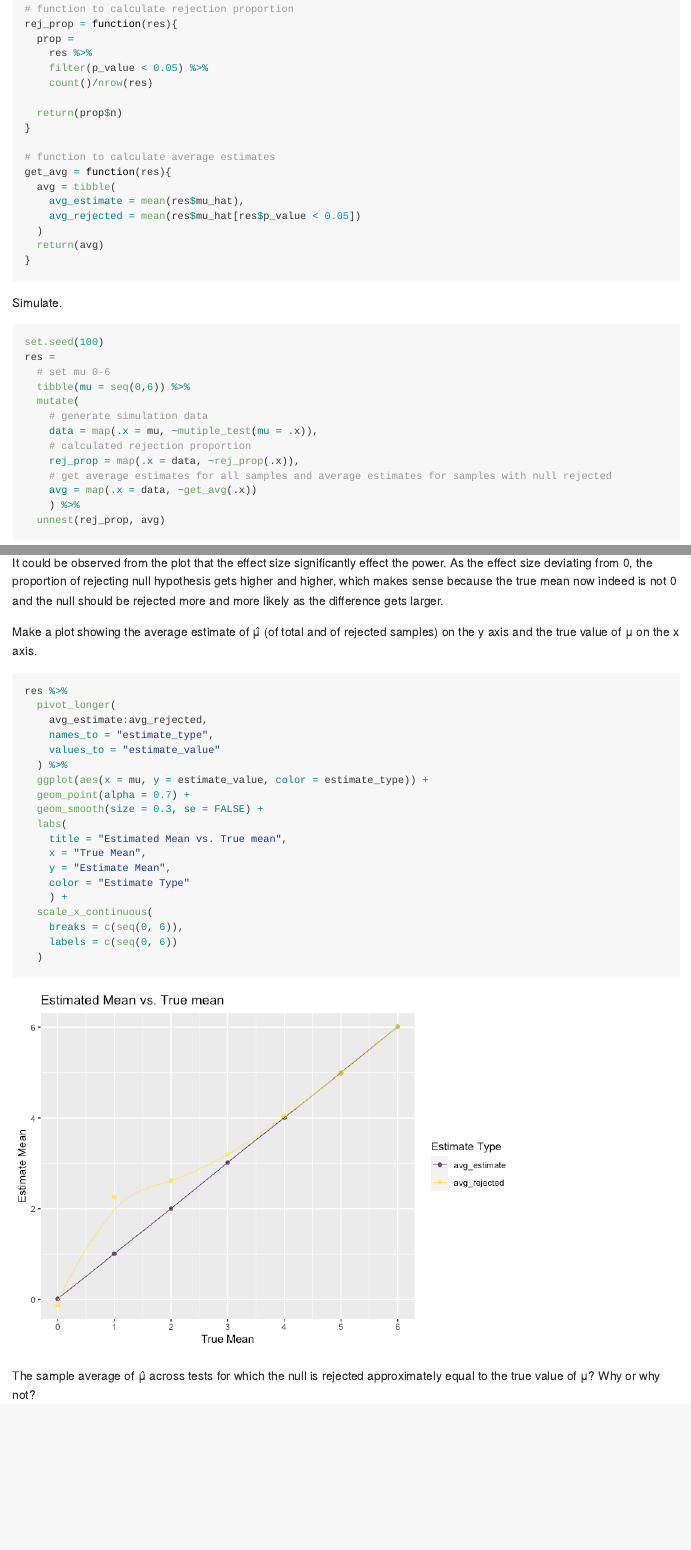
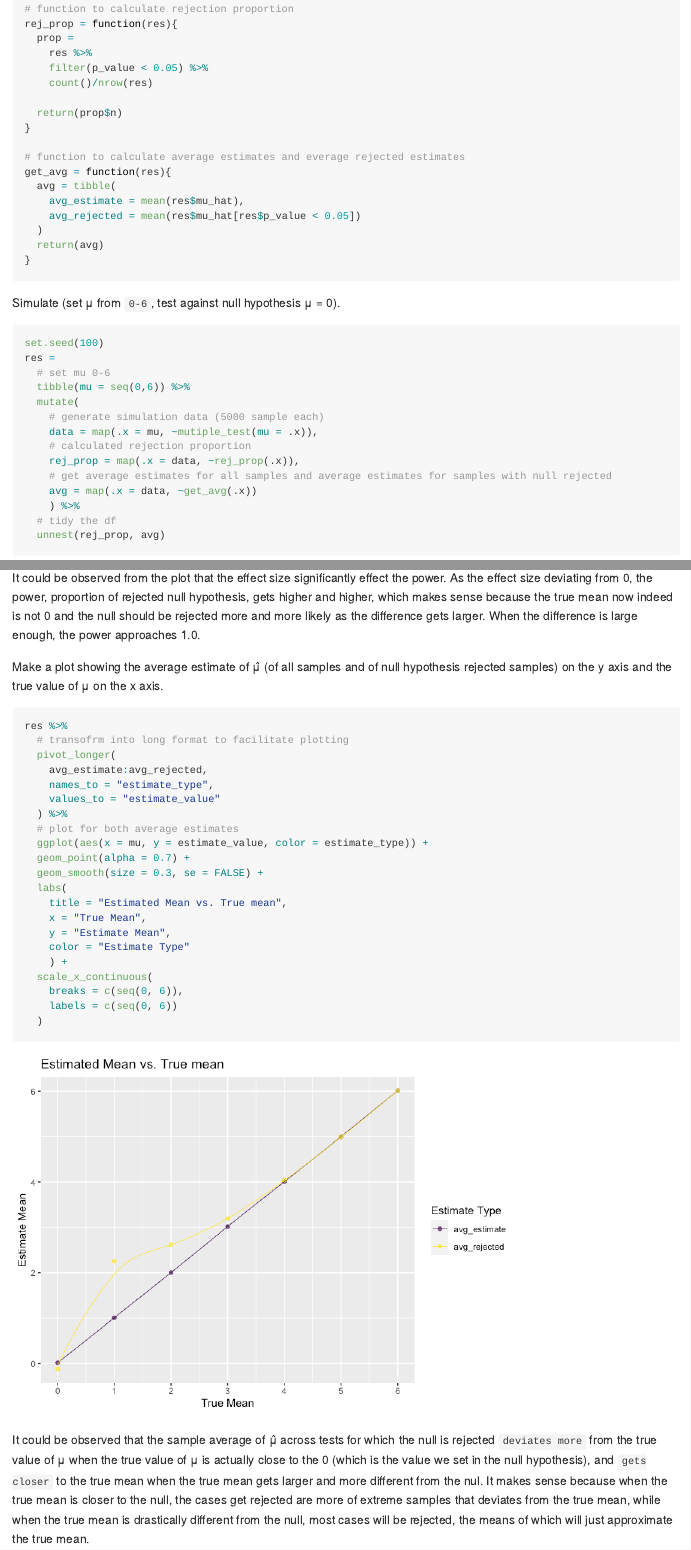
Before and after one commit to bc2918/p8105_hw5_bc2918, an R Markdown document (p8105_hw5_bc2918.Rmd): the page in a window 1100 px wide, from 5140 px down before the commit and from 5160 px down after it, so that both start at the same text, and a second part further down, joined at a grey line. The pictures show the output file p8105_hw5_bc2918.md that the author committed with the source, drawn offline in the style of GitHub.

Commit message:
probelm 3 description

````diff
--- a/p8105_hw5_bc2918.Rmd
+++ b/p8105_hw5_bc2918.Rmd
@@ -138,7 +138,7 @@ study_df =
          ) %>%
   unnest(data) %>%
   select(-path) %>%
-  # transform into long format
+  # transform into tidy (long) format
   pivot_longer(
     week_1:week_8,
     names_prefix = "week_",
@@ -154,7 +154,7 @@ Make a spaghetti plot showing observations on each subject over time.
 
 ```{r fig.width = 10, fig.height = 6}
 study_df %>%
-  # plot
+  # plot observation vs. time for each subject (point + line)
   ggplot(aes(x = week, y = observation, group = interaction(arm, id), color = arm)) +
   geom_point() +
   geom_line(alpha = 0.7) +
@@ -203,7 +203,7 @@ rej_prop = function(res){
   return(prop$n)
 }
 
-# function to calculate average estimates
+# function to calculate average estimates and everage rejected estimates
 get_avg = function(res){
   avg = tibble(
     avg_estimate = mean(res$mu_hat),
@@ -213,20 +213,21 @@ get_avg = function(res){
 }
 ```
 
-Simulate.
+Simulate (set μ from `0-6`, test against null hypothesis μ = 0).
 ```{r}
 set.seed(100)
 res =
   # set mu 0-6
   tibble(mu = seq(0,6)) %>%
   mutate(
-    # generate simulation data
+    # generate simulation data (5000 sample each)
     data = map(.x = mu, ~mutiple_test(mu = .x)),
     # calculated rejection proportion
     rej_prop = map(.x = data, ~rej_prop(.x)),
     # get average estimates for all samples and average estimates for samples with null rejected
     avg = map(.x = data, ~get_avg(.x))
     ) %>%
+  # tidy the df
   unnest(rej_prop, avg)
 ```
 
@@ -252,17 +253,19 @@ res %>%
   )
 ```
 
-It could be observed from the plot that the effect size significantly effect the power. As the effect size deviating from 0, the proportion of rejecting null hypothesis gets higher and higher, which makes sense because the true mean now indeed is not 0 and the null should be rejected more and more likely as the difference gets larger.
+It could be observed from the plot that the effect size significantly effect the power. As the effect size deviating from 0, the power, proportion of rejected null hypothesis, gets higher and higher, which makes sense because the true mean now indeed is not 0 and the null should be rejected more and more likely as the difference gets larger. When the difference is large enough, the power approaches 1.0.
 
 
-Make a plot showing the average estimate of μ̂ (of total and of rejected samples) on the y axis and the true value of μ on the x axis.
+Make a plot showing the average estimate of μ̂  (of all samples and of null hypothesis rejected samples) on the y axis and the true value of μ on the x axis.
 ```{r}
 res %>%
+  # transofrm into long format to facilitate plotting
   pivot_longer(
     avg_estimate:avg_rejected,
     names_to = "estimate_type",
     values_to = "estimate_value"
   ) %>%
+  # plot for both average estimates
   ggplot(aes(x = mu, y = estimate_value, color = estimate_type)) +
   geom_point(alpha = 0.7) +
   geom_smooth(size = 0.3, se = FALSE) +
@@ -278,4 +281,4 @@ res %>%
   )
 ```
 
-The sample average of μ̂  across tests for which the null is rejected approximately equal to the true value of μ? Why or why not?
+It could be observed that the sample average of μ̂  across tests for which the null is rejected `deviates more` from the true value of μ when the true value of μ is actually close to the 0 (which is the value we set in the null hypothesis), and `gets closer` to the true mean when the true mean gets larger and more different from the nul. It makes sense because when the true mean is closer to the null, the cases get rejected are more of extreme samples that deviates from the true mean, while when the true mean is drastically different from the null, most cases will be rejected, the means of which will just approximate the true mean.
````
Also changed, not shown: p8105_hw5_bc2918.md, p8105_hw5_bc2918_files/figure-gfm/unnamed-chunk-8-1.png, p8105_hw5_bc2918.Rmd (2 more changed lines).
